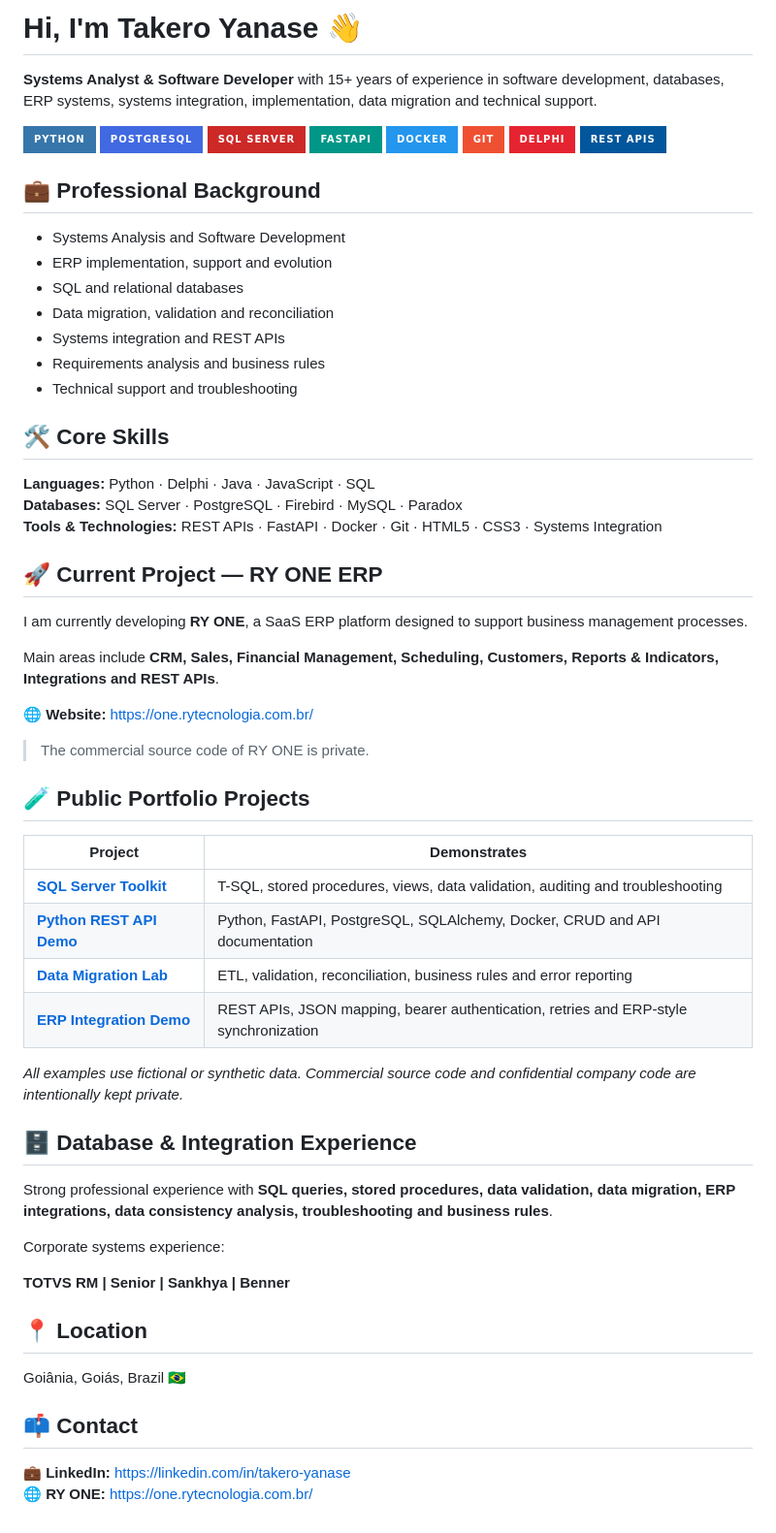
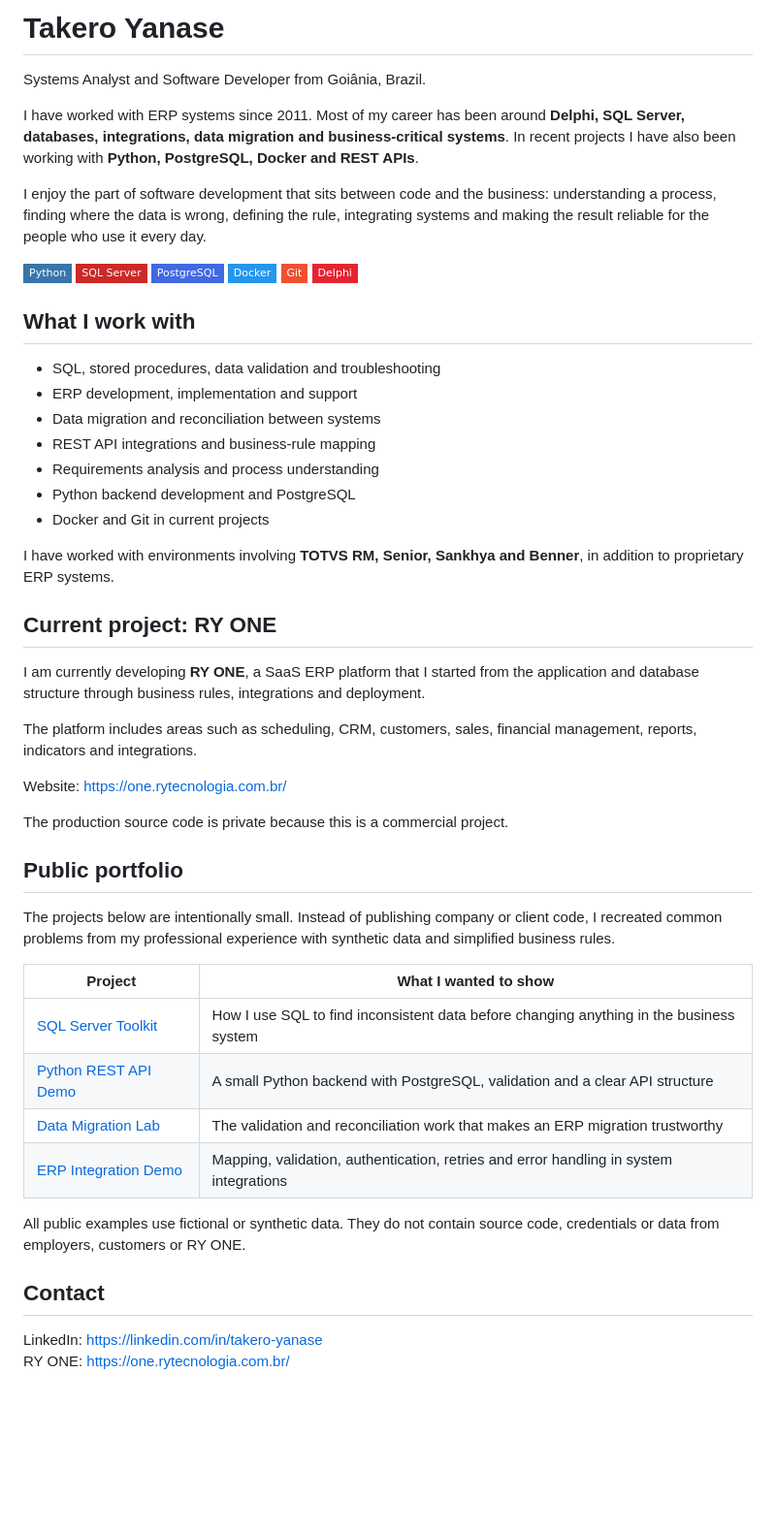
Before and after one commit to obake157/obake157, a Markdown page: README.md, the part around the change. Shown at 97% size. Drawn GitHub-style; badges without logos; blank space fills up the shorter version.

Commit message:
refine profile to reflect real experience and projects

```diff
--- a/README.md
+++ b/README.md
@@ -1,66 +1,54 @@
-# Hi, I'm Takero Yanase 👋
+# Takero Yanase
 
-**Systems Analyst & Software Developer** with 15+ years of experience in software development, databases, ERP systems, systems integration, implementation, data migration and technical support.
+Systems Analyst and Software Developer from Goiânia, Brazil.
 
-[![Python](https://img.shields.io/badge/Python-3776AB?style=for-the-badge&logo=python&logoColor=white)](https://www.python.org/)
-[![PostgreSQL](https://img.shields.io/badge/PostgreSQL-4169E1?style=for-the-badge&logo=postgresql&logoColor=white)](https://www.postgresql.org/)
-[![SQL Server](https://img.shields.io/badge/SQL%20Server-CC2927?style=for-the-badge&logo=microsoftsqlserver&logoColor=white)](https://www.microsoft.com/sql-server/)
-[![FastAPI](https://img.shields.io/badge/FastAPI-009688?style=for-the-badge&logo=fastapi&logoColor=white)](https://fastapi.tiangolo.com/)
-[![Docker](https://img.shields.io/badge/Docker-2496ED?style=for-the-badge&logo=docker&logoColor=white)](https://www.docker.com/)
-[![Git](https://img.shields.io/badge/Git-F05032?style=for-the-badge&logo=git&logoColor=white)](https://git-scm.com/)
-![Delphi](https://img.shields.io/badge/Delphi-E62431?style=for-the-badge&logoColor=white)
-![REST APIs](https://img.shields.io/badge/REST%20APIs-02569B?style=for-the-badge&logoColor=white)
+I have worked with ERP systems since 2011. Most of my career has been around **Delphi, SQL Server, databases, integrations, data migration and business-critical systems**. In recent projects I have also been working with **Python, PostgreSQL, Docker and REST APIs**.
 
-## 💼 Professional Background
+I enjoy the part of software development that sits between code and the business: understanding a process, finding where the data is wrong, defining the rule, integrating systems and making the result reliable for the people who use it every day.
 
-- Systems Analysis and Software Development
-- ERP implementation, support and evolution
-- SQL and relational databases
-- Data migration, validation and reconciliation
-- Systems integration and REST APIs
-- Requirements analysis and business rules
-- Technical support and troubleshooting
+![Python](https://img.shields.io/badge/Python-3776AB?style=flat-square&logo=python&logoColor=white)
+![SQL Server](https://img.shields.io/badge/SQL%20Server-CC2927?style=flat-square&logo=microsoftsqlserver&logoColor=white)
+![PostgreSQL](https://img.shields.io/badge/PostgreSQL-4169E1?style=flat-square&logo=postgresql&logoColor=white)
+![Docker](https://img.shields.io/badge/Docker-2496ED?style=flat-square&logo=docker&logoColor=white)
+![Git](https://img.shields.io/badge/Git-F05032?style=flat-square&logo=git&logoColor=white)
+![Delphi](https://img.shields.io/badge/Delphi-E62431?style=flat-square)
 
-## 🛠️ Core Skills
+## What I work with
 
-**Languages:** Python · Delphi · Java · JavaScript · SQL
-**Databases:** SQL Server · PostgreSQL · Firebird · MySQL · Paradox
-**Tools & Technologies:** REST APIs · FastAPI · Docker · Git · HTML5 · CSS3 · Systems Integration
+- SQL, stored procedures, data validation and troubleshooting
+- ERP development, implementation and support
+- Data migration and reconciliation between systems
+- REST API integrations and business-rule mapping
+- Requirements analysis and process understanding
+- Python backend development and PostgreSQL
+- Docker and Git in current projects
 
-## 🚀 Current Project — RY ONE ERP
+I have worked with environments involving **TOTVS RM, Senior, Sankhya and Benner**, in addition to proprietary ERP systems.
 
-I am currently developing **RY ONE**, a SaaS ERP platform designed to support business management processes.
+## Current project: RY ONE
 
-Main areas include **CRM, Sales, Financial Management, Scheduling, Customers, Reports & Indicators, Integrations and REST APIs**.
+I am currently developing **RY ONE**, a SaaS ERP platform that I started from the application and database structure through business rules, integrations and deployment.
 
-🌐 **Website:** https://one.rytecnologia.com.br/
+The platform includes areas such as scheduling, CRM, customers, sales, financial management, reports, indicators and integrations.
 
-> The commercial source code of RY ONE is private.
+Website: https://one.rytecnologia.com.br/
 
-## 🧪 Public Portfolio Projects
+The production source code is private because this is a commercial project.
 
-| Project | Demonstrates |
+## Public portfolio
+
+The projects below are intentionally small. Instead of publishing company or client code, I recreated common problems from my professional experience with synthetic data and simplified business rules.
+
+| Project | What I wanted to show |
 | --- | --- |
-| [**SQL Server Toolkit**](./portfolio/sql-server-toolkit/) | T-SQL, stored procedures, views, data validation, auditing and troubleshooting |
-| [**Python REST API Demo**](./portfolio/python-rest-api-demo/) | Python, FastAPI, PostgreSQL, SQLAlchemy, Docker, CRUD and API documentation |
-| [**Data Migration Lab**](./portfolio/data-migration-lab/) | ETL, validation, reconciliation, business rules and error reporting |
-| [**ERP Integration Demo**](./portfolio/erp-integration-demo/) | REST APIs, JSON mapping, bearer authentication, retries and ERP-style synchronization |
+| [SQL Server Toolkit](./portfolio/sql-server-toolkit/) | How I use SQL to find inconsistent data before changing anything in the business system |
+| [Python REST API Demo](./portfolio/python-rest-api-demo/) | A small Python backend with PostgreSQL, validation and a clear API structure |
+| [Data Migration Lab](./portfolio/data-migration-lab/) | The validation and reconciliation work that makes an ERP migration trustworthy |
+| [ERP Integration Demo](./portfolio/erp-integration-demo/) | Mapping, validation, authentication, retries and error handling in system integrations |
 
-_All examples use fictional or synthetic data. Commercial source code and confidential company code are intentionally kept private._
+All public examples use fictional or synthetic data. They do not contain source code, credentials or data from employers, customers or RY ONE.
 
-## 🗄️ Database & Integration Experience
+## Contact
 
-Strong professional experience with **SQL queries, stored procedures, data validation, data migration, ERP integrations, data consistency analysis, troubleshooting and business rules**.
-
-Corporate systems experience:
-
-**TOTVS RM | Senior | Sankhya | Benner**
-
-## 📍 Location
-
-Goiânia, Goiás, Brazil 🇧🇷
-
-## 📫 Contact
-
-💼 **LinkedIn:** https://linkedin.com/in/takero-yanase
-🌐 **RY ONE:** https://one.rytecnologia.com.br/
+LinkedIn: https://linkedin.com/in/takero-yanase
+RY ONE: https://one.rytecnologia.com.br/
```
